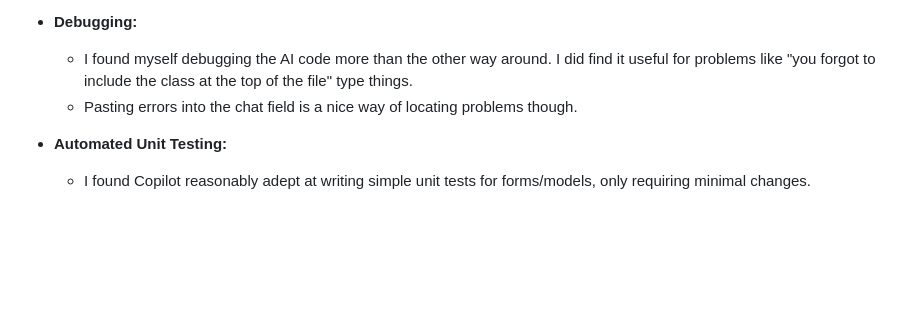
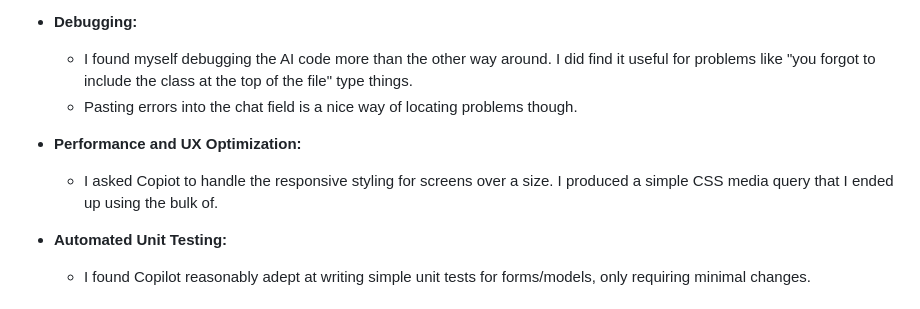
Before and after one commit to james-adcott-edu/scroller, a Markdown page: README.md, the part around the change. Rendered like a GitHub page; blank space fills up the shorter version.

Commit message:
add AI bit in readme

```diff
--- a/README.md
+++ b/README.md
@@ -62,6 +62,9 @@ In previous projects I have opted for minimal AI involvement, however in the spi
   - I found myself debugging the AI code more than the other way around. I did find it useful for problems like "you forgot to include the class at the top of the file" type things.
   - Pasting errors into the chat field is a nice way of locating problems though.
 
+- **Performance and UX Optimization:**
+  - I asked Copiot to handle the responsive styling for screens over a size. I produced a simple CSS media query that I ended up using the bulk of.
+
 - **Automated Unit Testing:**
   - I found Copilot reasonably adept at writing simple unit tests for forms/models, only requiring minimal changes.
 
```
